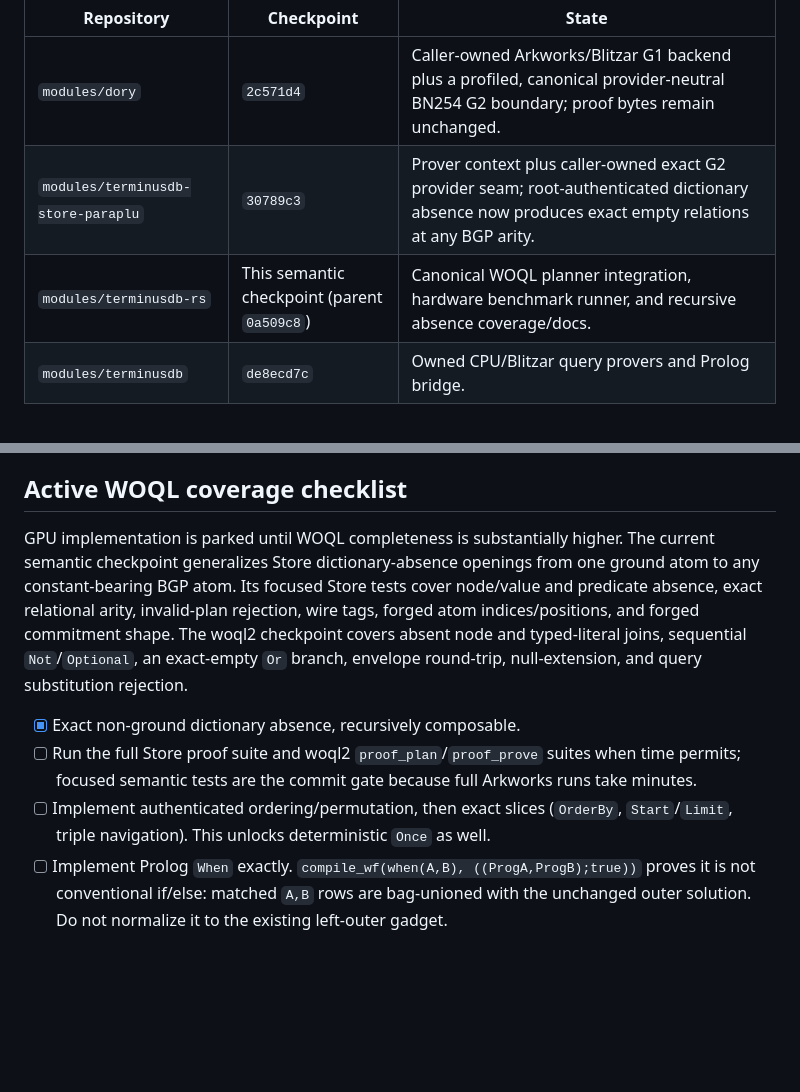
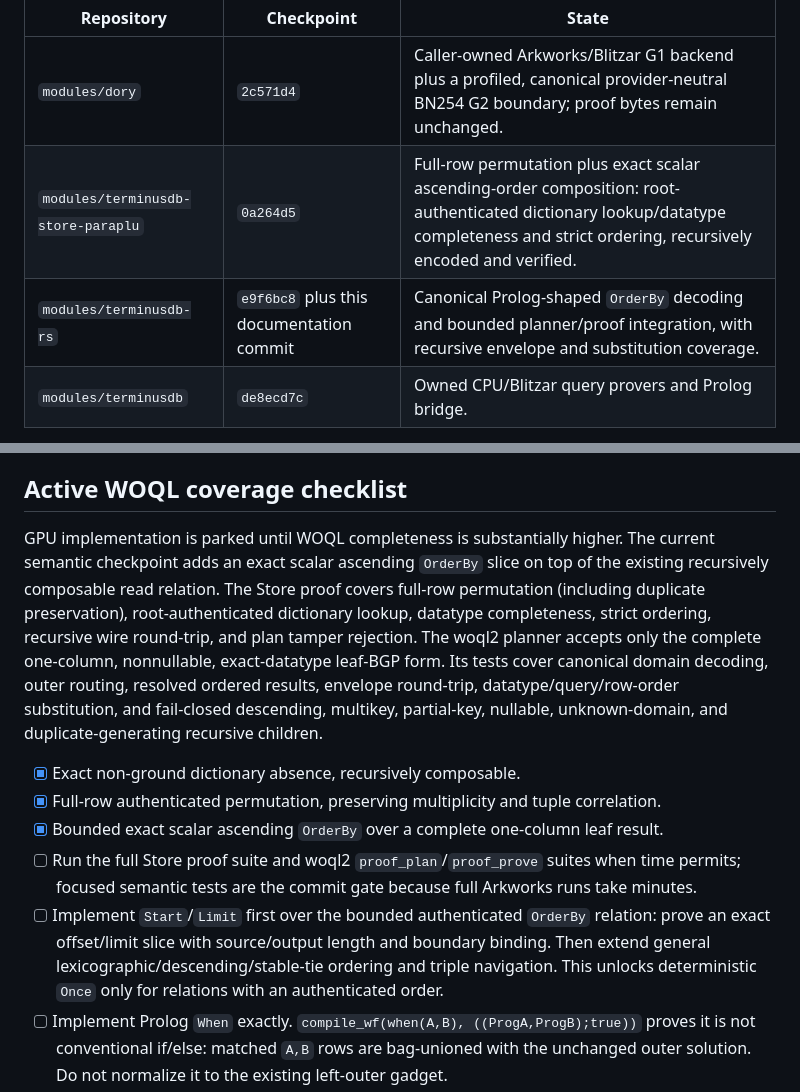
Before and after one commit to ParapluOU/terminusdb-rs, a Markdown page: docs/WOQL_QUERY_PROOF_GPU_HANDOFF.md, 2 parts joined by grey strips. Rendered like a GitHub page; blank space fills up the shorter version.

```diff
--- a/docs/WOQL_QUERY_PROOF_GPU_HANDOFF.md
+++ b/docs/WOQL_QUERY_PROOF_GPU_HANDOFF.md
@@ -16,8 +16,8 @@ policy, not Store policy.
 | Repository | Checkpoint | State |
 | --- | --- | --- |
 | `modules/dory` | `2c571d4` | Caller-owned Arkworks/Blitzar G1 backend plus a profiled, canonical provider-neutral BN254 G2 boundary; proof bytes remain unchanged. |
-| `modules/terminusdb-store-paraplu` | `30789c3` | Prover context plus caller-owned exact G2 provider seam; root-authenticated dictionary absence now produces exact empty relations at any BGP arity. |
-| `modules/terminusdb-rs` | This semantic checkpoint (parent `0a509c8`) | Canonical WOQL planner integration, hardware benchmark runner, and recursive absence coverage/docs. |
+| `modules/terminusdb-store-paraplu` | `0a264d5` | Full-row permutation plus exact scalar ascending-order composition: root-authenticated dictionary lookup/datatype completeness and strict ordering, recursively encoded and verified. |
+| `modules/terminusdb-rs` | `e9f6bc8` plus this documentation commit | Canonical Prolog-shaped `OrderBy` decoding and bounded planner/proof integration, with recursive envelope and substitution coverage. |
 | `modules/terminusdb` | `de8ecd7c` | Owned CPU/Blitzar query provers and Prolog bridge. |
 
 The canonical proof input is `woql2::Query`, not JSON-LD bytes. At the server
@@ -137,19 +137,26 @@ the prepared cloud server.
 ## Active WOQL coverage checklist
 
 GPU implementation is parked until WOQL completeness is substantially higher. The
-current semantic checkpoint generalizes Store dictionary-absence openings from one
-ground atom to any constant-bearing BGP atom. Its focused Store tests cover node/value
-and predicate absence, exact relational arity, invalid-plan rejection, wire tags, forged
-atom indices/positions, and forged commitment shape. The woql2 checkpoint covers absent
-node and typed-literal joins, sequential `Not`/`Optional`, an exact-empty `Or` branch,
-envelope round-trip, null-extension, and query substitution rejection.
+current semantic checkpoint adds an exact scalar ascending `OrderBy` slice on top of the
+existing recursively composable read relation. The Store proof covers full-row
+permutation (including duplicate preservation), root-authenticated dictionary lookup,
+datatype completeness, strict ordering, recursive wire round-trip, and plan tamper
+rejection. The woql2 planner accepts only the complete one-column, nonnullable,
+exact-datatype leaf-BGP form. Its tests cover canonical domain decoding, outer routing,
+resolved ordered results, envelope round-trip, datatype/query/row-order substitution,
+and fail-closed descending, multikey, partial-key, nullable, unknown-domain, and
+duplicate-generating recursive children.
 
 - [x] Exact non-ground dictionary absence, recursively composable.
+- [x] Full-row authenticated permutation, preserving multiplicity and tuple correlation.
+- [x] Bounded exact scalar ascending `OrderBy` over a complete one-column leaf result.
 - [ ] Run the full Store proof suite and woql2 `proof_plan`/`proof_prove` suites when
   time permits; focused semantic tests are the commit gate because full Arkworks runs
   take minutes.
-- [ ] Implement authenticated ordering/permutation, then exact slices (`OrderBy`,
-  `Start`/`Limit`, triple navigation). This unlocks deterministic `Once` as well.
+- [ ] Implement `Start`/`Limit` first over the bounded authenticated `OrderBy` relation:
+  prove an exact offset/limit slice with source/output length and boundary binding. Then
+  extend general lexicographic/descending/stable-tie ordering and triple navigation.
+  This unlocks deterministic `Once` only for relations with an authenticated order.
 - [ ] Implement Prolog `When` exactly. `compile_wf(when(A,B), ((ProgA,ProgB);true))`
   proves it is not conventional if/else: matched `A,B` rows are bag-unioned with the
   unchanged outer solution. Do not normalize it to the existing left-outer gadget.
```
Also changed, not shown: docs/WOQL_QUERY_PROOF_COVERAGE.md (+3 -2 lines).
